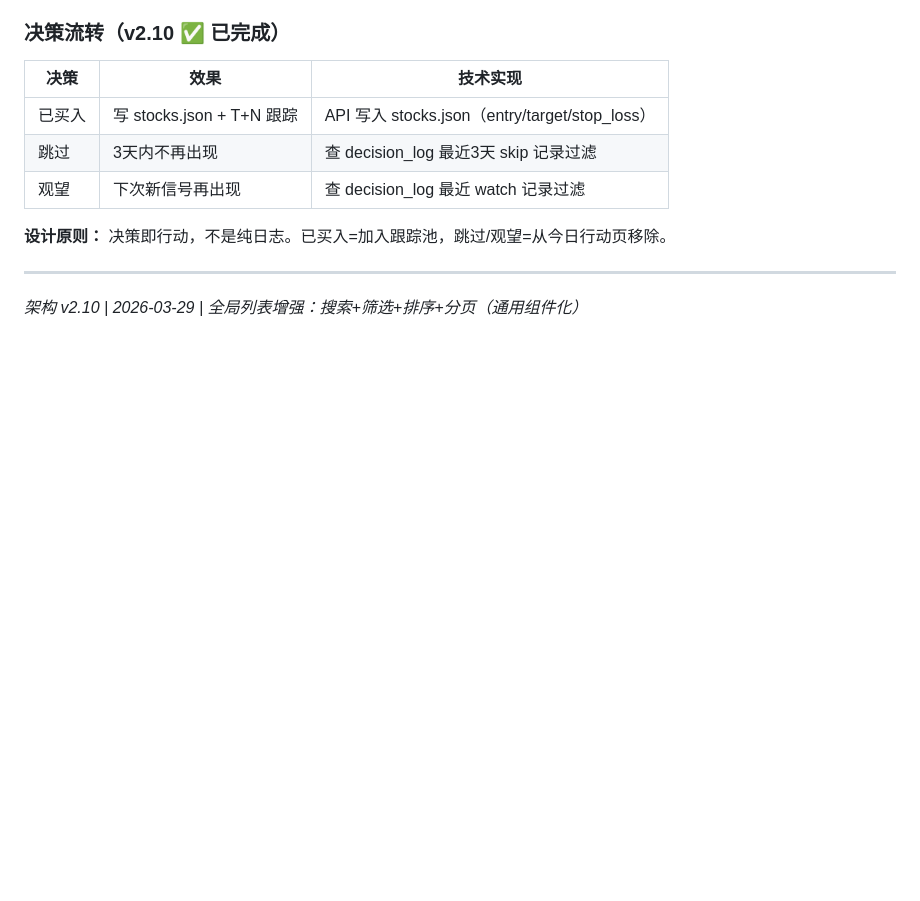
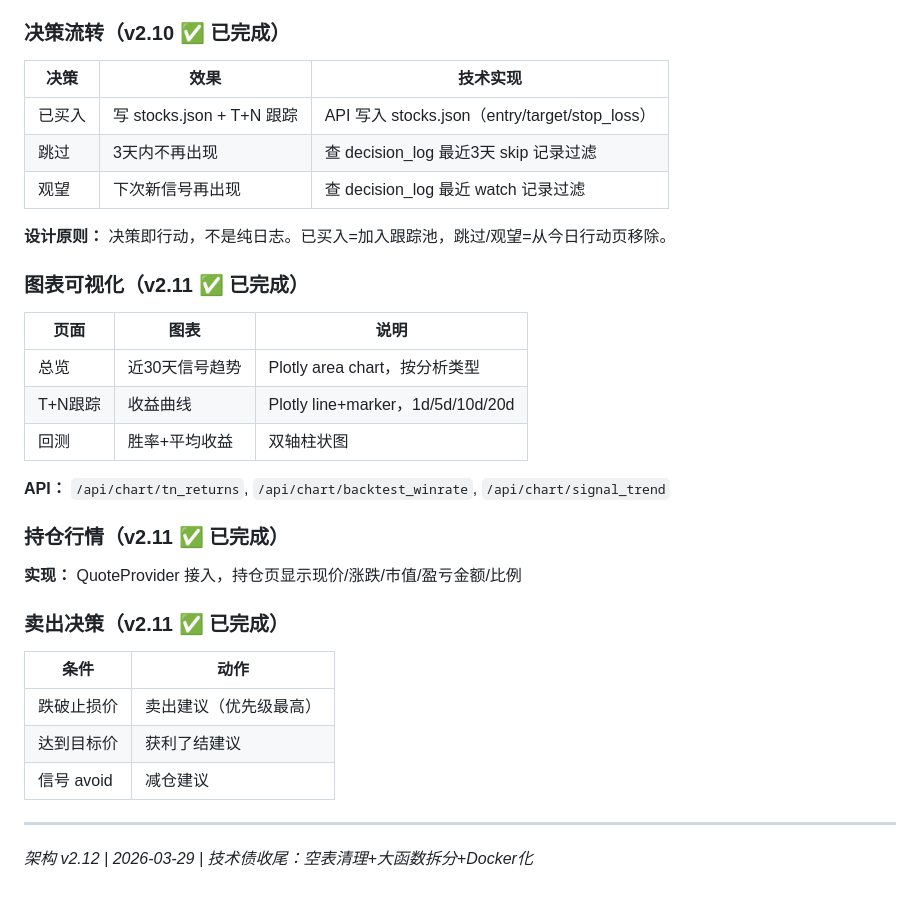
Before and after one commit to tonymd323/smart-invest, a Markdown page: docs/v2/architecture.md, the part around the change. GitHub-like rendering; blank space fills up the shorter version.

Commit message:
docs: v2.12 迭代 — 技术债收尾 PRD/Progress/Architecture 更新

```diff
--- a/docs/v2/architecture.md
+++ b/docs/v2/architecture.md
@@ -244,6 +244,28 @@ get_today_actions() = f(信号 × 持仓 × 行情 × 回调评分 × 发现池)
 
 **设计原则：** 决策即行动，不是纯日志。已买入=加入跟踪池，跳过/观望=从今日行动页移除。
 
+### 图表可视化（v2.11 ✅ 已完成）
+
+| 页面 | 图表 | 说明 |
+|------|------|------|
+| 总览 | 近30天信号趋势 | Plotly area chart，按分析类型 |
+| T+N跟踪 | 收益曲线 | Plotly line+marker，1d/5d/10d/20d |
+| 回测 | 胜率+平均收益 | 双轴柱状图 |
+
+**API：** `/api/chart/tn_returns`, `/api/chart/backtest_winrate`, `/api/chart/signal_trend`
+
+### 持仓行情（v2.11 ✅ 已完成）
+
+**实现：** QuoteProvider 接入，持仓页显示现价/涨跌/市值/盈亏金额/比例
+
+### 卖出决策（v2.11 ✅ 已完成）
+
+| 条件 | 动作 |
+|------|------|
+| 跌破止损价 | 卖出建议（优先级最高） |
+| 达到目标价 | 获利了结建议 |
+| 信号 avoid | 减仓建议 |
+
 ---
 
-_架构 v2.10 | 2026-03-29 | 全局列表增强：搜索+筛选+排序+分页（通用组件化）_
+_架构 v2.12 | 2026-03-29 | 技术债收尾：空表清理+大函数拆分+Docker化_
```
Also changed, not shown: docs/v2/progress.md (+8 -2 lines).
